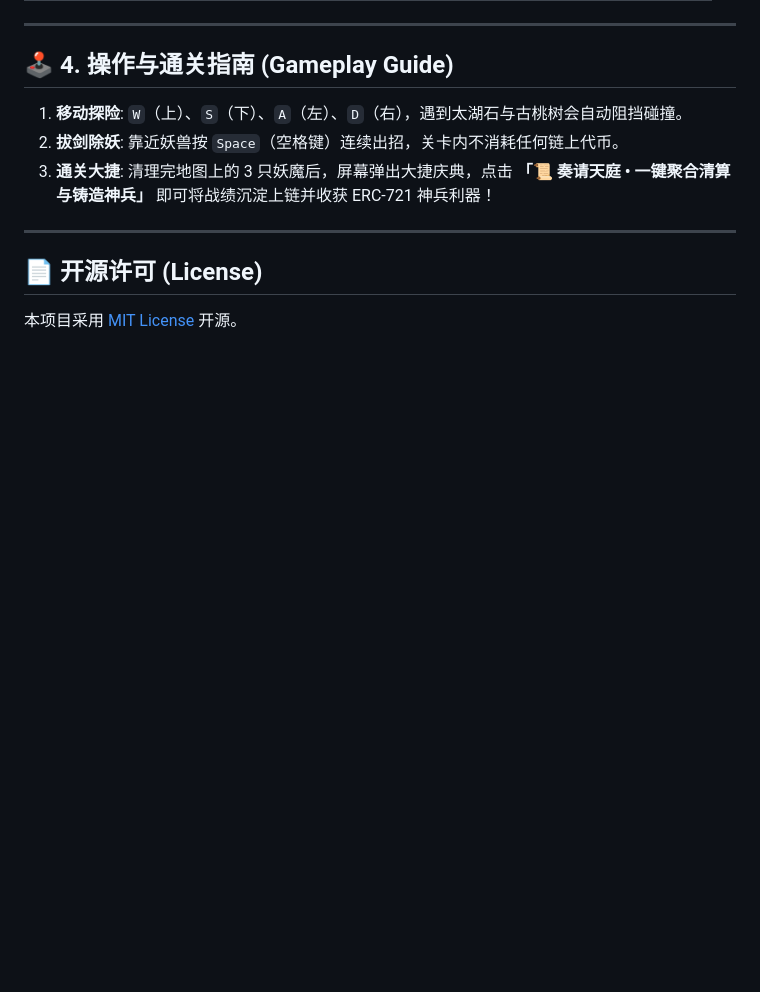
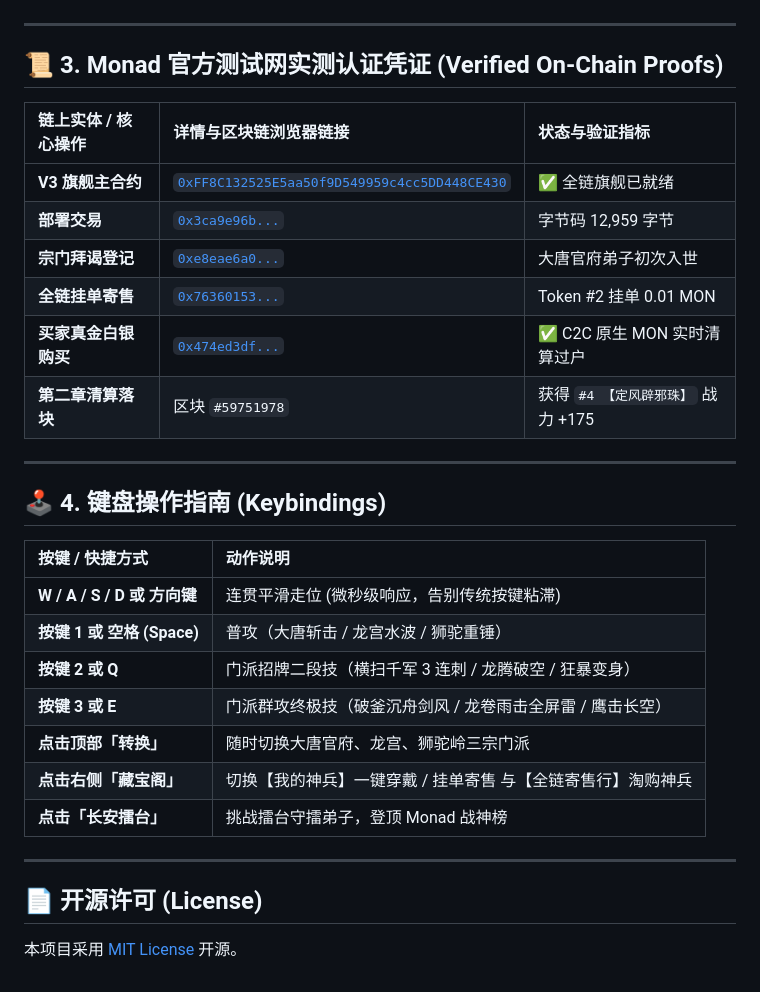
Before and after one commit to githubskylh/monad-cellular-arena, a Markdown page: README.md, the part around one of its changes. GitHub-like rendering; blank space fills up the shorter version.

Commit message:
docs: update README to V3 Flagship documentation with architectural diagrams and verified on-chain proofs

```diff
--- a/README.md
+++ b/README.md
@@ -62,10 +57,30 @@
 
 ---
 
-## 🕹️ 4. 操作与通关指南 (Gameplay Guide)
-1. **移动探险**: `W`（上）、`S`（下）、`A`（左）、`D`（右），遇到太湖石与古桃树会自动阻挡碰撞。
-2. **拔剑除妖**: 靠近妖兽按 `Space`（空格键）连续出招，关卡内不消耗任何链上代币。
-3. **通关大捷**: 清理完地图上的 3 只妖魔后，屏幕弹出大捷庆典，点击 **「📜 奏请天庭 • 一键聚合清算与铸造神兵」** 即可将战绩沉淀上链并收获 ERC-721 神兵利器！
+## 📜 3. Monad 官方测试网实测认证凭证 (Verified On-Chain Proofs)
+
+| 链上实体 / 核心操作 | 详情与区块链浏览器链接 | 状态与验证指标 |
+| :--- | :--- | :--- |
+| **V3 旗舰主合约** | [`0xFF8C132525E5aa50f9D549959c4cc5DD448CE430`](https://testnet.monadexplorer.com/address/0xFF8C132525E5aa50f9D549959c4cc5DD448CE430) | ✅ 全链旗舰已就绪 |
+| **部署交易** | [`0x3ca9e96b...`](https://testnet.monadexplorer.com/tx/0x3ca9e96b7cd3f924872f23dbc6bc9f6ec88805fe1994b2f0412b124e457e73ca) | 字节码 12,959 字节 |
+| **宗门拜谒登记** | [`0xe8eae6a0...`](https://testnet.monadexplorer.com/tx/0xe8eae6a00aee2bcf8bbfea0676d4a815f0efbc86e8615d1dc1ce3509795df01f) | 大唐官府弟子初次入世 |
+| **全链挂单寄售** | [`0x76360153...`](https://testnet.monadexplorer.com/tx/0x763601535ddd45dca2fde5eb7d9eebe0c45ca77c5836c14fce652730154a30d0) | Token #2 挂单 0.01 MON |
+| **买家真金白银购买** | [`0x474ed3df...`](https://testnet.monadexplorer.com/tx/0x474ed3df4a92fa4e32dd81829042a3cdcbcc7e9a22dd5332c74d66e188a7edd0) | ✅ C2C 原生 MON 实时清算过户 |
+| **第二章清算落块** | 区块 `#59751978` | 获得 `#4 【定风辟邪珠】` 战力 +175 |
+
+---
+
+## 🕹️ 4. 键盘操作指南 (Keybindings)
+
+| 按键 / 快捷方式 | 动作说明 |
+| :--- | :--- |
+| **W / A / S / D 或 方向键** | 连贯平滑走位 (微秒级响应，告别传统按键粘滞) |
+| **按键 1 或 空格 (Space)** | 普攻（大唐斩击 / 龙宫水波 / 狮驼重锤） |
+| **按键 2 或 Q** | 门派招牌二段技（横扫千军 3 连刺 / 龙腾破空 / 狂暴变身） |
+| **按键 3 或 E** | 门派群攻终极技（破釜沉舟剑风 / 龙卷雨击全屏雷 / 鹰击长空） |
+| **点击顶部「转换」** | 随时切换大唐官府、龙宫、狮驼岭三宗门派 |
+| **点击右侧「藏宝阁」** | 切换【我的神兵】一键穿戴 / 挂单寄售 与【全链寄售行】淘购神兵 |
+| **点击「长安擂台」** | 挑战擂台守擂弟子，登顶 Monad 战神榜 |
 
 ---
 
```
Also changed, not shown: other parts of README.md (+41 -46 lines).
